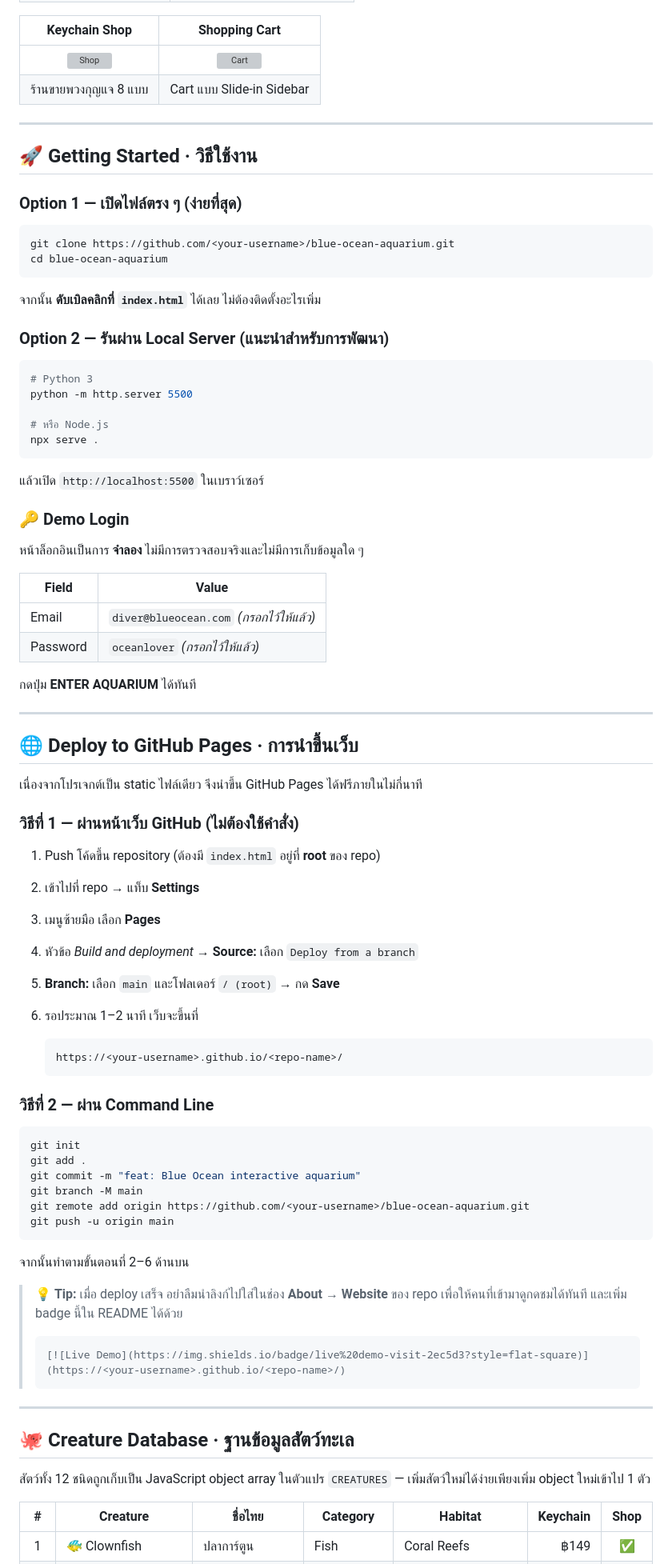
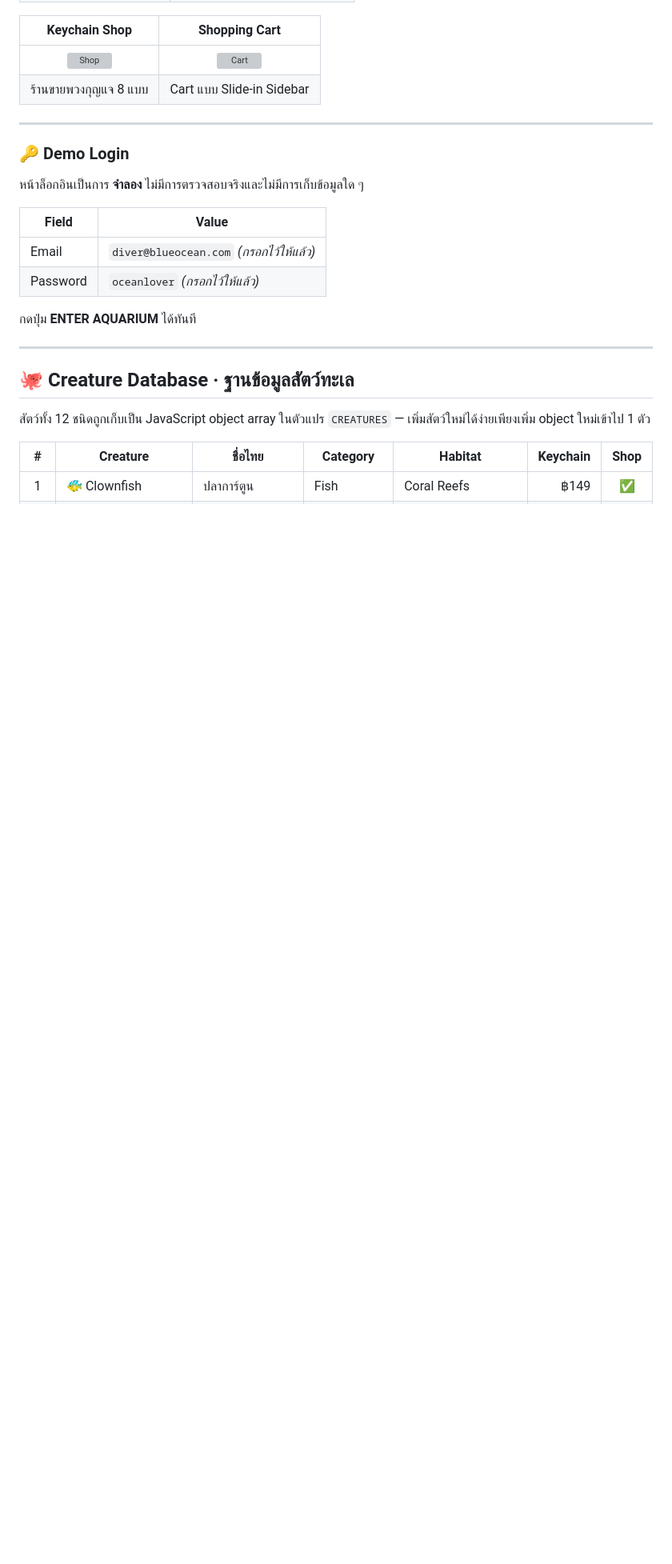
Before and after one commit to br389-boo/Blue-Ocean, a Markdown page: README.md, the part around the change. Shown at 80% size. Drawn GitHub-style; blank space fills up the shorter version; grey boxes are pictures that could not be loaded.

````diff
--- a/README.md
+++ b/README.md
@@ -60,29 +60,6 @@ The entire project lives in **one single `index.html` file** — no frameworks,
 
 ---
 
-## 🚀 Getting Started · วิธีใช้งาน
-
-### Option 1 — เปิดไฟล์ตรง ๆ (ง่ายที่สุด)
-
-```bash
-git clone https://github.com/<your-username>/blue-ocean-aquarium.git
-cd blue-ocean-aquarium
-```
-
-จากนั้น **ดับเบิลคลิกที่ `index.html`** ได้เลย ไม่ต้องติดตั้งอะไรเพิ่ม
-
-### Option 2 — รันผ่าน Local Server (แนะนำสำหรับการพัฒนา)
-
-```bash
-# Python 3
-python -m http.server 5500
-
-# หรือ Node.js
-npx serve .
-```
-
-แล้วเปิด `http://localhost:5500` ในเบราว์เซอร์
-
 ### 🔑 Demo Login
 
 หน้าล็อกอินเป็นการ **จำลอง** ไม่มีการตรวจสอบจริงและไม่มีการเก็บข้อมูลใด ๆ
@@ -93,44 +70,6 @@ npx serve .
 | Password | `oceanlover` *(กรอกไว้ให้แล้ว)* |
 
 กดปุ่ม **ENTER AQUARIUM** ได้ทันที
-
----
-
-## 🌐 Deploy to GitHub Pages · การนำขึ้นเว็บ
-
-เนื่องจากโปรเจกต์เป็น static ไฟล์เดียว จึงนำขึ้น GitHub Pages ได้ฟรีภายในไม่กี่นาที
-
-### วิธีที่ 1 — ผ่านหน้าเว็บ GitHub (ไม่ต้องใช้คำสั่ง)
-
-1. Push โค้ดขึ้น repository (ต้องมี `index.html` อยู่ที่ **root** ของ repo)
-2. เข้าไปที่ repo → แท็บ **Settings**
-3. เมนูซ้ายมือ เลือก **Pages**
-4. หัวข้อ *Build and deployment* → **Source:** เลือก `Deploy from a branch`
-5. **Branch:** เลือก `main` และโฟลเดอร์ `/ (root)` → กด **Save**
-6. รอประมาณ 1–2 นาที เว็บจะขึ้นที่
-
-   ```
-   https://<your-username>.github.io/<repo-name>/
-   ```
-
-### วิธีที่ 2 — ผ่าน Command Line
-
-```bash
-git init
-git add .
-git commit -m "feat: Blue Ocean interactive aquarium"
-git branch -M main
-git remote add origin https://github.com/<your-username>/blue-ocean-aquarium.git
-git push -u origin main
-```
-
-จากนั้นทำตามขั้นตอนที่ 2–6 ด้านบน
-
-> 💡 **Tip:** เมื่อ deploy เสร็จ อย่าลืมนำลิงก์ไปใส่ในช่อง **About → Website** ของ repo เพื่อให้คนที่เข้ามาดูกดชมได้ทันที และเพิ่ม badge นี้ใน README ได้ด้วย
->
-> ```markdown
-> [![Live Demo](https://img.shields.io/badge/live%20demo-visit-2ec5d3?style=flat-square)](https://<your-username>.github.io/<repo-name>/)
-> ```
 
 ---
 
````
